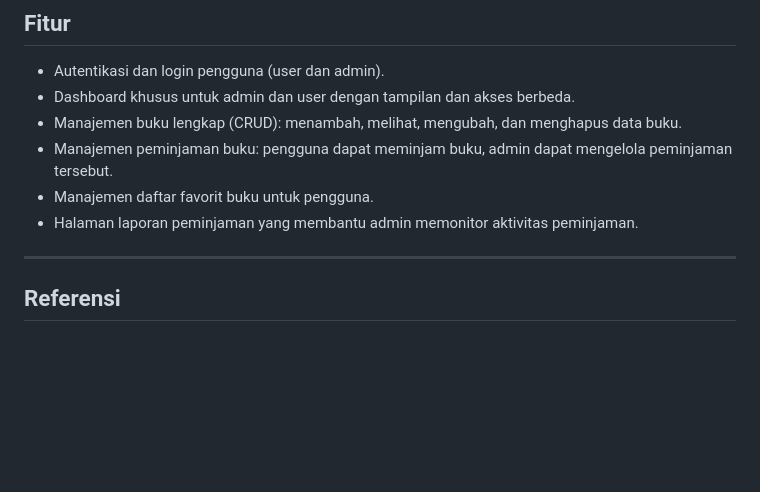
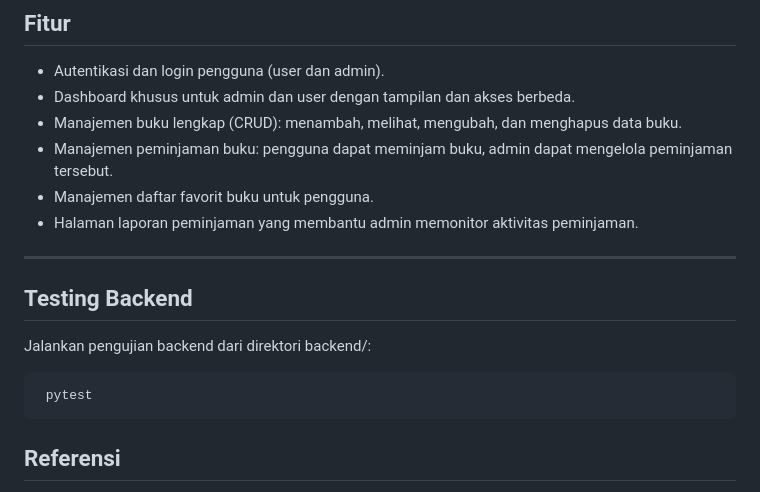
Before and after one commit to ayuputrr/UAS_MAULINAAYU_122140080_PEMWEB_RA, a Markdown page: README.md, the part around the change. Rendered like a GitHub page; blank space fills up the shorter version.

````diff
--- a/README.md
+++ b/README.md
@@ -111,6 +111,11 @@ Berikut adalah paket/library yang digunakan agar aplikasi dapat berjalan dengan
 - Halaman laporan peminjaman yang membantu admin memonitor aktivitas peminjaman.
 
 ---
+## Testing Backend
+Jalankan pengujian backend dari direktori backend/:
+ ```bash
+  pytest
+  ```
 
 ## Referensi
 - [React Documentation](https://reactjs.org/docs/getting-started.html)
````
